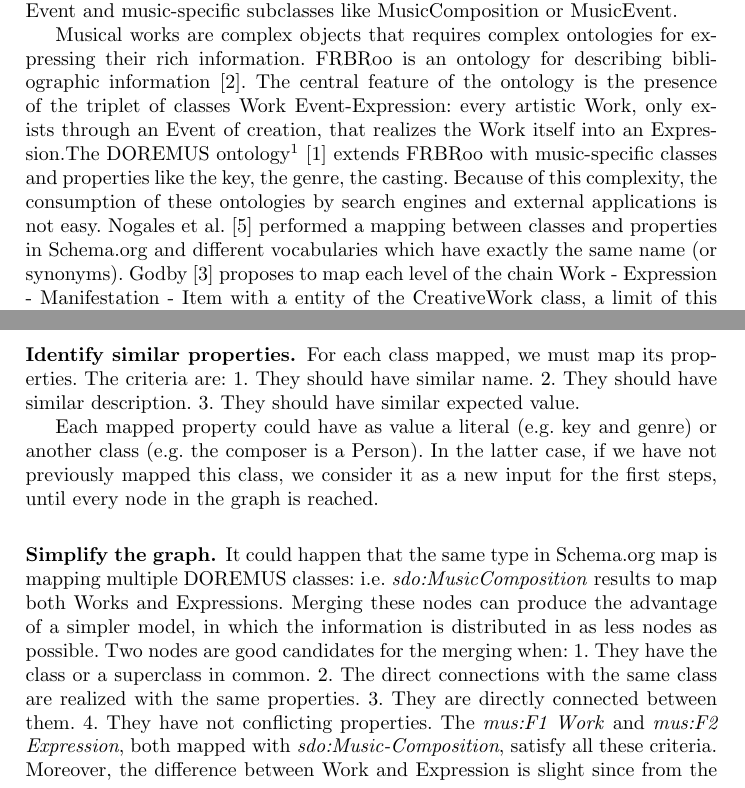
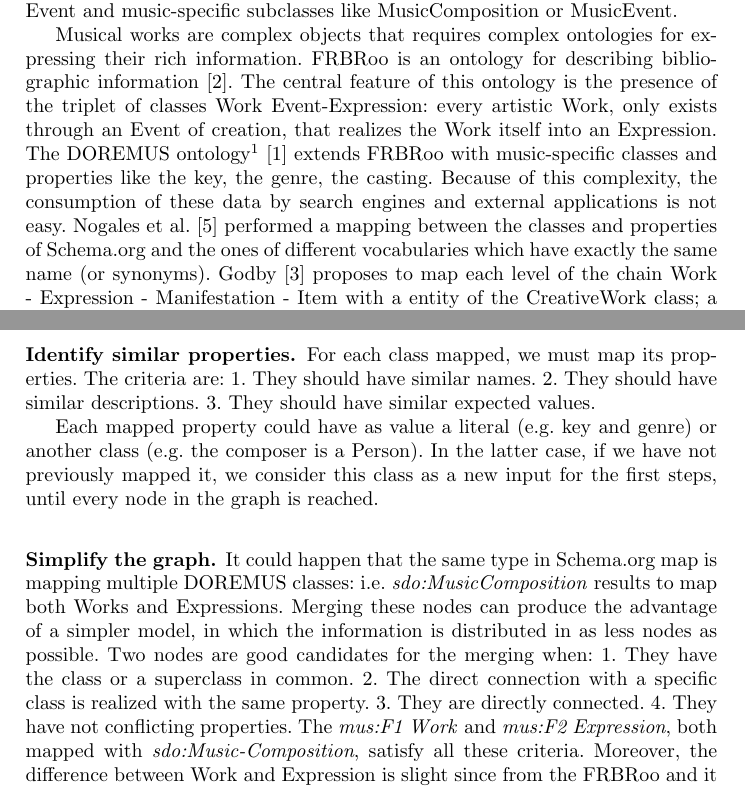
Before and after one commit to DOREMUS-ANR/doremus-papers, a LaTeX paper (ekaw2016/posterSchemaorg/ekaw2016.tex): two parts of pages 1 and 3 of 4, joined at a grey line, cut so that both start at the same text. Compiled offline with pdfLaTeX.

Commit message:
corrections

```diff
--- a/ekaw2016/posterSchemaorg/ekaw2016.tex
+++ b/ekaw2016/posterSchemaorg/ekaw2016.tex
@@ -46,9 +46,9 @@
 
 Users are nowadays used to see an enrichment in the results of search engines. This is made possible thanks to the adoption of some form of \textit{Structured Data markup}, like Schema.org \cite{guha2015schema} that allows to describe contents on the page in a machine-understandable way. In particular it offers classes like CreativeWork, Event and music-specific subclasses like MusicComposition or MusicEvent.
 
-Musical works are complex objects that requires complex ontologies for expressing their rich information. FRBRoo is an ontology for describing bibliographic information \cite{doerr2008frbroo}. The central feature of the ontology is the presence of the triplet of classes Work Event-Expression: every artistic Work, only exists through an Event of creation, that realizes the Work itself into an Expression.The DOREMUS ontology\footnote{\url{http://www.doremus.org}} \cite{achichidoremus} extends FRBRoo with music-specific classes and properties like the key, the genre, the casting. Because of this complexity, the consumption of these ontologies by search engines and external applications is not easy.
-Nogales et al. \cite{nogales2016linking} performed a mapping between classes and properties in Schema.org and different vocabularies which have exactly the same name (or synonyms).
-Godby \cite{godby2013relationship} proposes to map each level of the chain Work - Expression - Manifestation - Item with a entity of the CreativeWork class, a limit of this strategy is that the information is split up among different objects.
+Musical works are complex objects that requires complex ontologies for expressing their rich information. FRBRoo is an ontology for describing bibliographic information \cite{doerr2008frbroo}. The central feature of this ontology is the presence of the triplet of classes Work Event-Expression: every artistic Work, only exists through an Event of creation, that realizes the Work itself into an Expression. The DOREMUS ontology\footnote{\url{http://www.doremus.org}} \cite{achichidoremus} extends FRBRoo with music-specific classes and properties like the key, the genre, the casting. Because of this complexity, the consumption of these data by search engines and external applications is not easy.
+Nogales et al. \cite{nogales2016linking} performed a mapping between the classes and properties of Schema.org and the ones of different vocabularies which have exactly the same name (or synonyms).
+Godby \cite{godby2013relationship} proposes to map each level of the chain Work - Expression - Manifestation - Item with a entity of the CreativeWork class; a limit of this strategy is that the information is split up among different objects.
 
 In this paper, we provide a strategy for translating a complex ontology like DOREMUS into Schema.org, structured as a series of recipes to follow.
 This method is based on the observation of the graph and it assumes sufficient knowledge of the involved models. As example, we will try to represent Beethoven's \textit{Sonata ``Quasi una Fantasia"}, described in DOREMUS (``mus", later) in Figure \ref{fig:beet-doremus}, using Schema.org (``sdo").
@@ -90,20 +90,20 @@
 \subsubsection{Identify similar properties.}
 For each class mapped, we must map its properties. The criteria are:
 \begin{enumerate*}
- \item{They should have similar name.}
- \item{They should have similar description.}
- \item{They should have similar expected value.}
+ \item{They should have similar names.}
+ \item{They should have similar descriptions.}
+ \item{They should have similar expected values.}
 \end{enumerate*}
 
-Each mapped property could have as value a literal (e.g. key and genre) or another class  (e.g. the composer is a Person). In the latter case, if we have not previously mapped this class, we consider it as a new input for the first steps, until every node in the graph is reached.
+Each mapped property could have as value a literal (e.g. key and genre) or another class  (e.g. the composer is a Person). In the latter case, if we have not previously mapped it, we consider this class as a new input for the first steps, until every node in the graph is reached.
 
 \subsubsection{Simplify the graph.}
 
 It could happen that the same type in Schema.org map is mapping multiple DOREMUS classes: i.e. \textit{sdo:MusicComposition} results to map both Works and Expressions. Merging these nodes can produce the advantage of a simpler model, in which the information is distributed in as less nodes as possible. Two nodes are good candidates for the merging when:
 \begin{enumerate*}
 \item{They have the class or a superclass in common.}
-\item{The direct connections with the same class are realized with the same properties.}
-\item{They are directly connected between them.}
+\item{The direct connection with a specific class is realized with the same property.}
+\item{They are directly connected.}
 \item{They have not conflicting properties.}
 \end{enumerate*} The \textit{mus:F1 Work} and \textit{mus:F2 Expression}, both mapped with \textit{sdo:Music-Composition}, satisfy all these criteria. Moreover, the difference between Work and Expression is slight since from the FRBRoo and it has been considered not relevant from the point of view of Schema.org \cite{godby2013relationship}.
 
```
Also changed, not shown: ekaw2016/posterSchemaorg/ekaw2016.tex (12 more changed lines).
